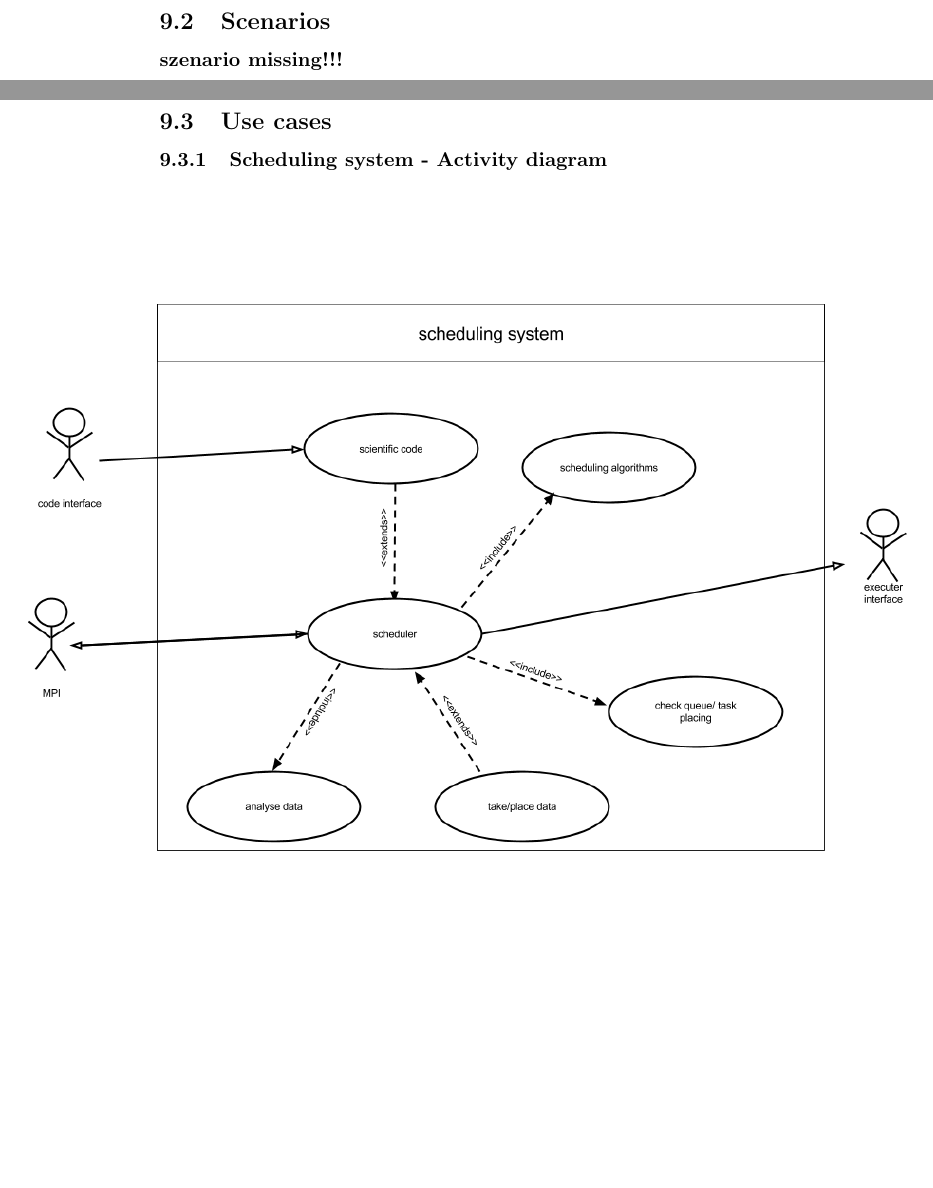
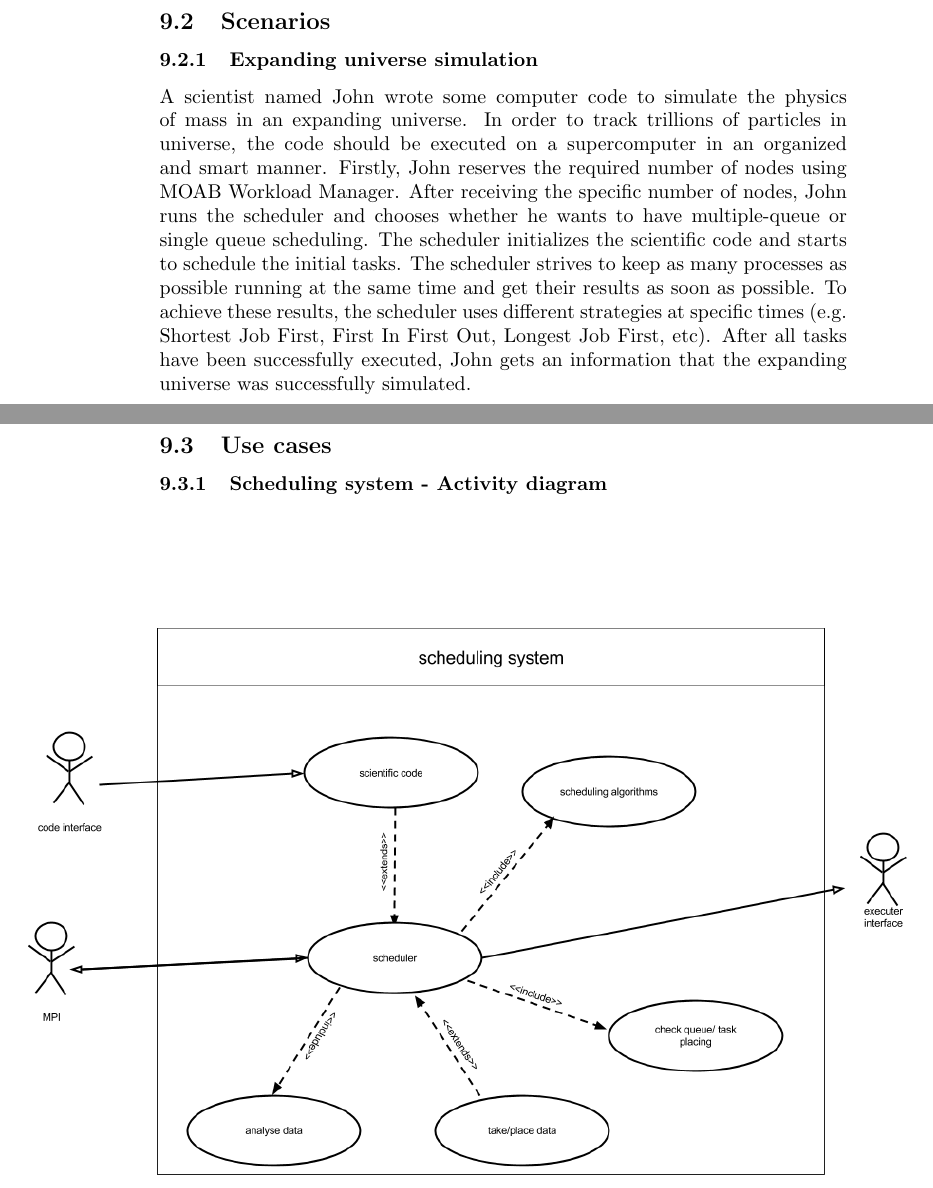
Before and after one commit to ardkastrati/Dynamic-Scheduler, a LaTeX document (docs/specification/specification.tex, which reads docs/specification/sections/system_model.tex): two parts of pages 14 and 15 of 22, joined at a grey line, cut so that both start at the same text, the shorter picture padded with empty space. Compiled offline with pdfLaTeX.

Commit message:
Added a scenario

```diff
--- a/docs/specification/sections/system_model.tex
+++ b/docs/specification/sections/system_model.tex
@@ -12,9 +12,12 @@
 				A GUI is a nice-to-have feature and is first of all not in planning. The input for the 						controller will be managed trough the MOAB Interface.
 \newpage
 \subsection{Scenarios}
-			\textbf{szenario missing!!!}
 
-\newpage
+\subsubsection{Expanding universe simulation}
+
+A scientist named John wrote some computer code to simulate the physics of mass in an expanding universe. In order to track trillions of particles in universe, the code should be executed on a supercomputer in an organized and smart manner.
+Firstly, John reserves the required number of nodes using MOAB Workload Manager. After receiving the specific number of nodes, John runs the scheduler and chooses whether he wants to have multiple-queue or single queue scheduling. The scheduler initializes the scientific code and starts to schedule the initial tasks. The scheduler strives to keep as many processes as possible running at the same time and get
+their results as soon as possible. To achieve these results, the scheduler uses different strategies at specific times (e.g. Shortest Job First, First In First Out, Longest Job First, etc). After all tasks have been successfully executed, John gets an information that the expanding universe was successfully simulated.
 
 \subsection{Use cases}
 
```
